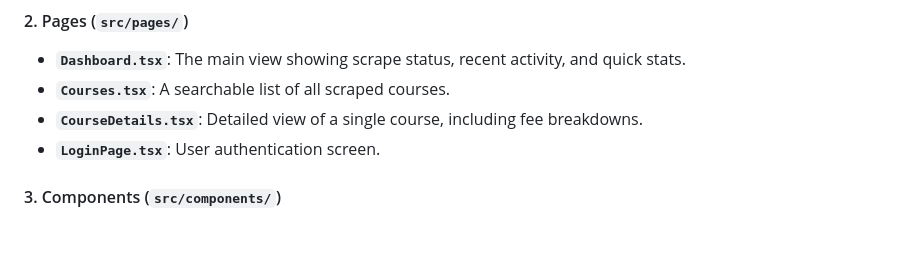
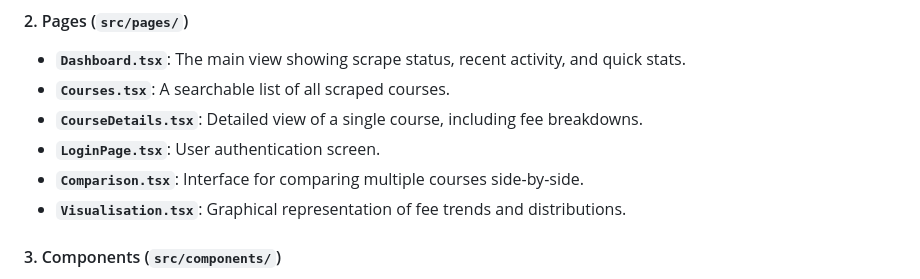
Before and after one commit to COMP2281/software-engineering-group25-26-19, a Markdown page: docs/frontend.md, the part around the change. Drawn GitHub-style; blank space fills up the shorter version.

Commit message:
Added missing frontend pages to docs

```diff
--- a/docs/frontend.md
+++ b/docs/frontend.md
@@ -41,6 +41,8 @@ The API layer abstracts backend calls. Each module corresponds to a backend rout
 - **`Courses.tsx`**: A searchable list of all scraped courses.
 - **`CourseDetails.tsx`**: Detailed view of a single course, including fee breakdowns.
 - **`LoginPage.tsx`**: User authentication screen.
+- **`Comparison.tsx`**: Interface for comparing multiple courses side-by-side.
+- **`Visualisation.tsx`**: Graphical representation of fee trends and distributions.
 
 #### 3. Components (`src/components/`)
 - **`Sidebar.tsx`**: Navigation menu for the dashboard layout.
```
